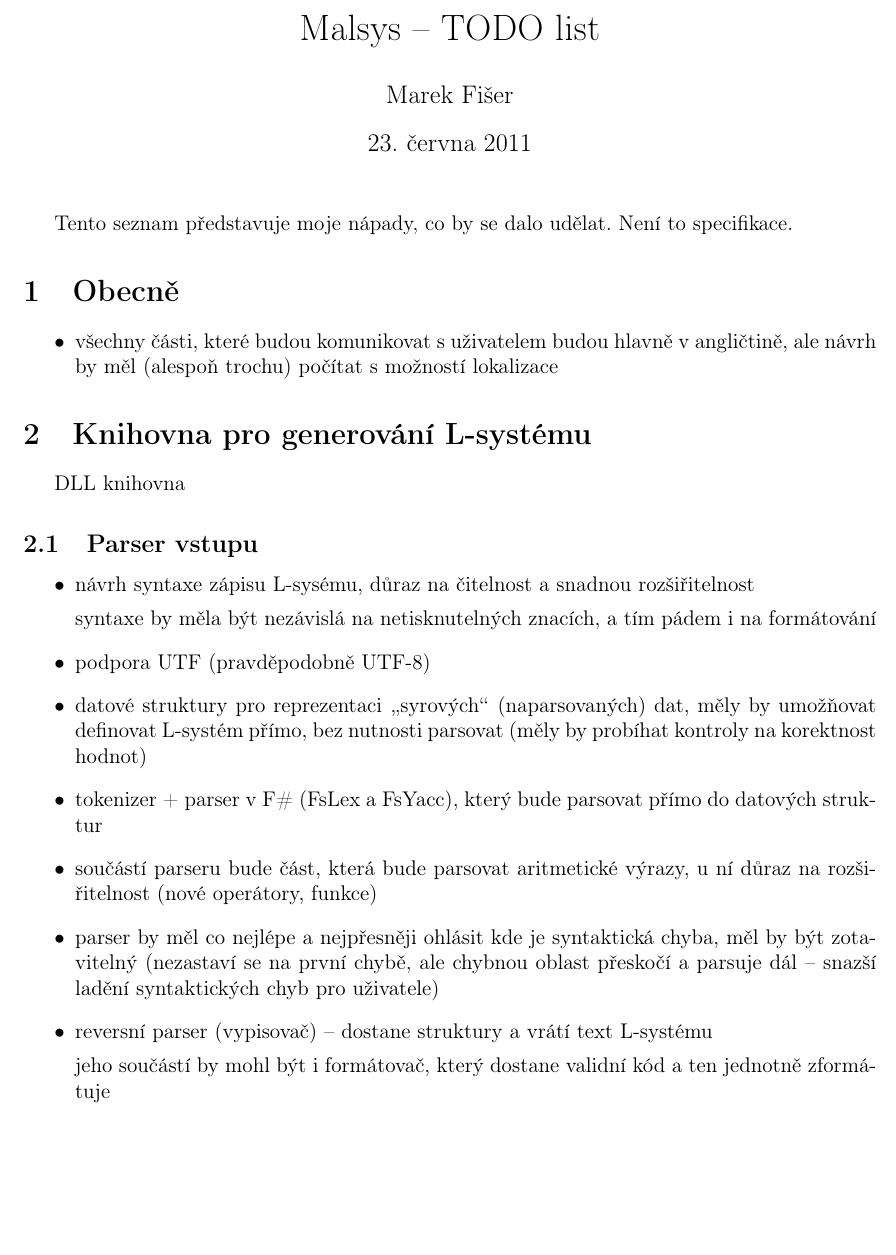
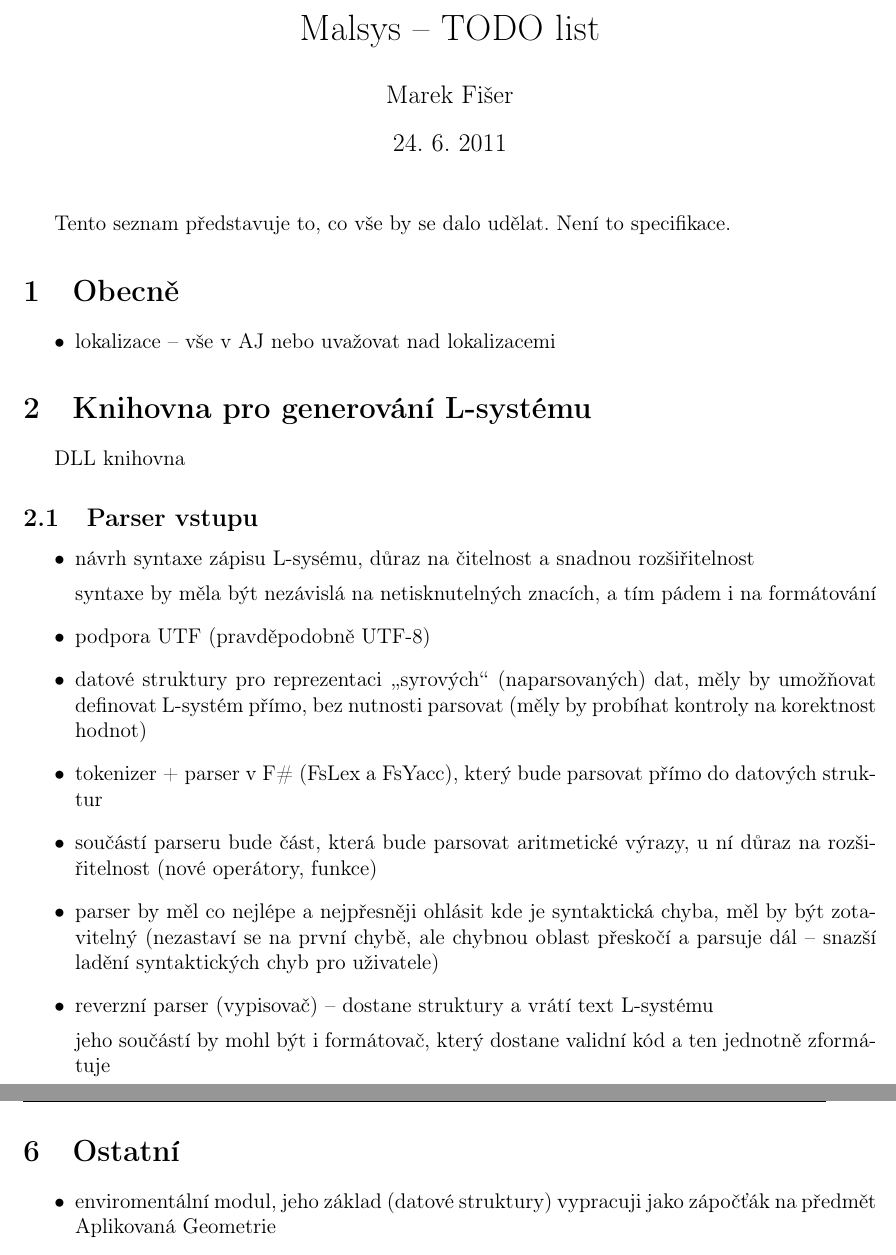
Before and after one commit to NightElfik/Malsys, a LaTeX document (doc/TodoList/main.tex): part of page 1 of 3 before the commit and two parts of pages 1 and 4 of 4 after it, the two joined at a grey line, cut so that both start at the same text, the shorter picture padded with empty space. Compiled offline with pdfLaTeX.

Commit message:
Little edit of TODO list.

```diff
--- a/doc/TodoList/main.tex
+++ b/doc/TodoList/main.tex
@@ -20,19 +20,20 @@
 
 \title{Malsys -- TODO list}
 \author{Marek Fišer}
+\date{24. 6. 2011}
 
 
 \begin{document}
 
 \maketitle
 
-Tento seznam představuje moje nápady, co by se dalo udělat. Není to specifikace.
+Tento seznam představuje to, co vše by se dalo udělat. Není to specifikace.
 
 
 %------------------------------------------------------------------------------
 \section{Obecně}
 \begin{itemize}
-	\item všechny části, které budou komunikovat s uživatelem budou hlavně v angličtině, ale návrh by měl (alespoň trochu) počítat s možností lokalizace
+	\item lokalizace -- vše v AJ nebo uvažovat nad lokalizacemi
 \end{itemize}
 
 
@@ -56,7 +57,7 @@ DLL knihovna
 
 	\item parser by měl co nejlépe a nejpřesněji ohlásit kde je syntaktická chyba, měl by být zotavitelný (nezastaví se na první chybě, ale chybnou oblast přeskočí a parsuje dál -- snazší ladění syntaktických chyb pro uživatele)
 
-	\item reversní parser (vypisovač) -- dostane struktury a vrátí text L-systému
+	\item reverzní parser (vypisovač) -- dostane struktury a vrátí text L-systému
 
 		jeho součástí by mohl být i formátovač, který dostane validní kód a ten jednotně zformátuje
 \end{itemize}
@@ -154,6 +155,11 @@ jednoduché webové rozhraní pro možnost generování L-systémů z webu
 \end{itemize}
 
 
+%------------------------------------------------------------------------------
+\section{Ostatní}
+\begin{itemize}
+	\item enviromentální modul, jeho základ (datové struktury) vypracuji jako zápočťák na předmět Aplikovaná Geometrie
+\end{itemize}
 
 
 
```
